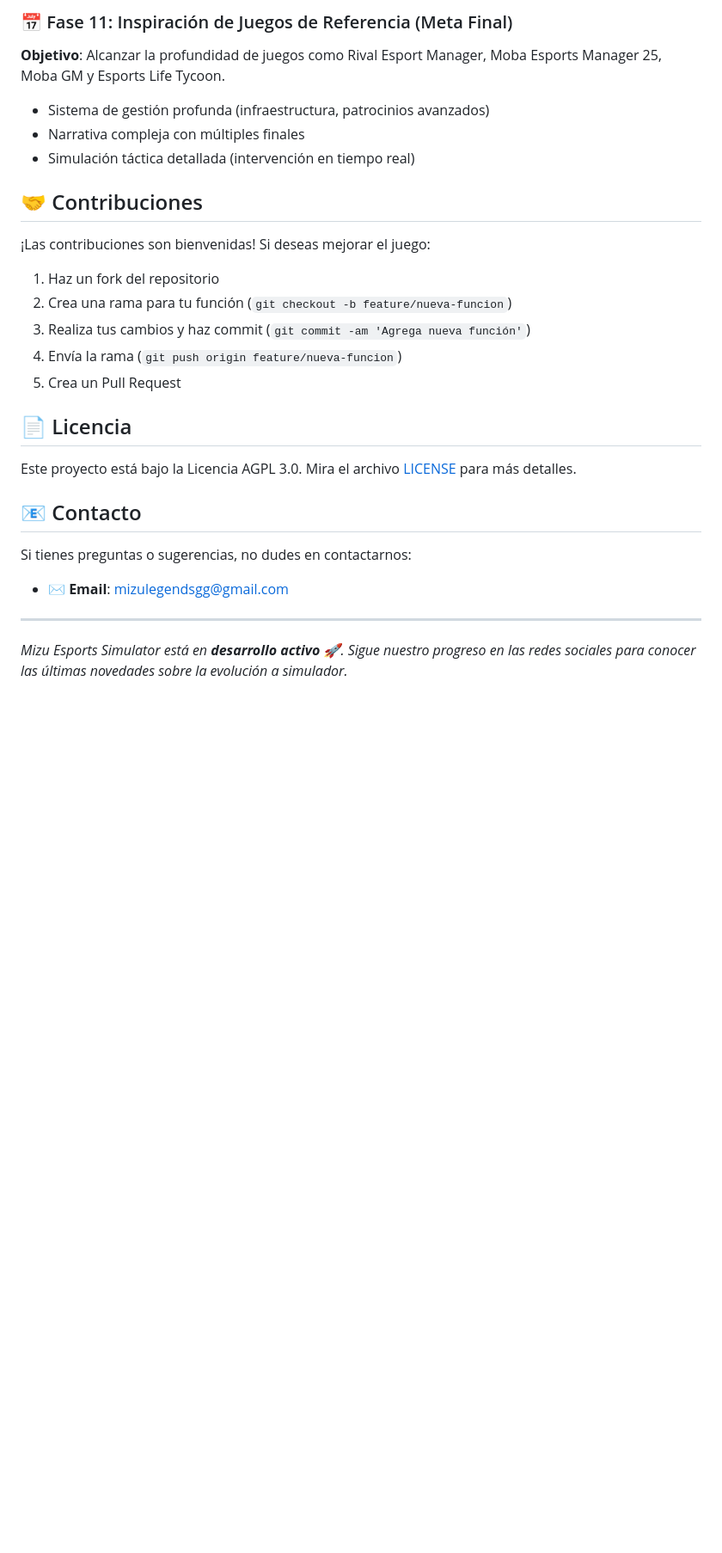
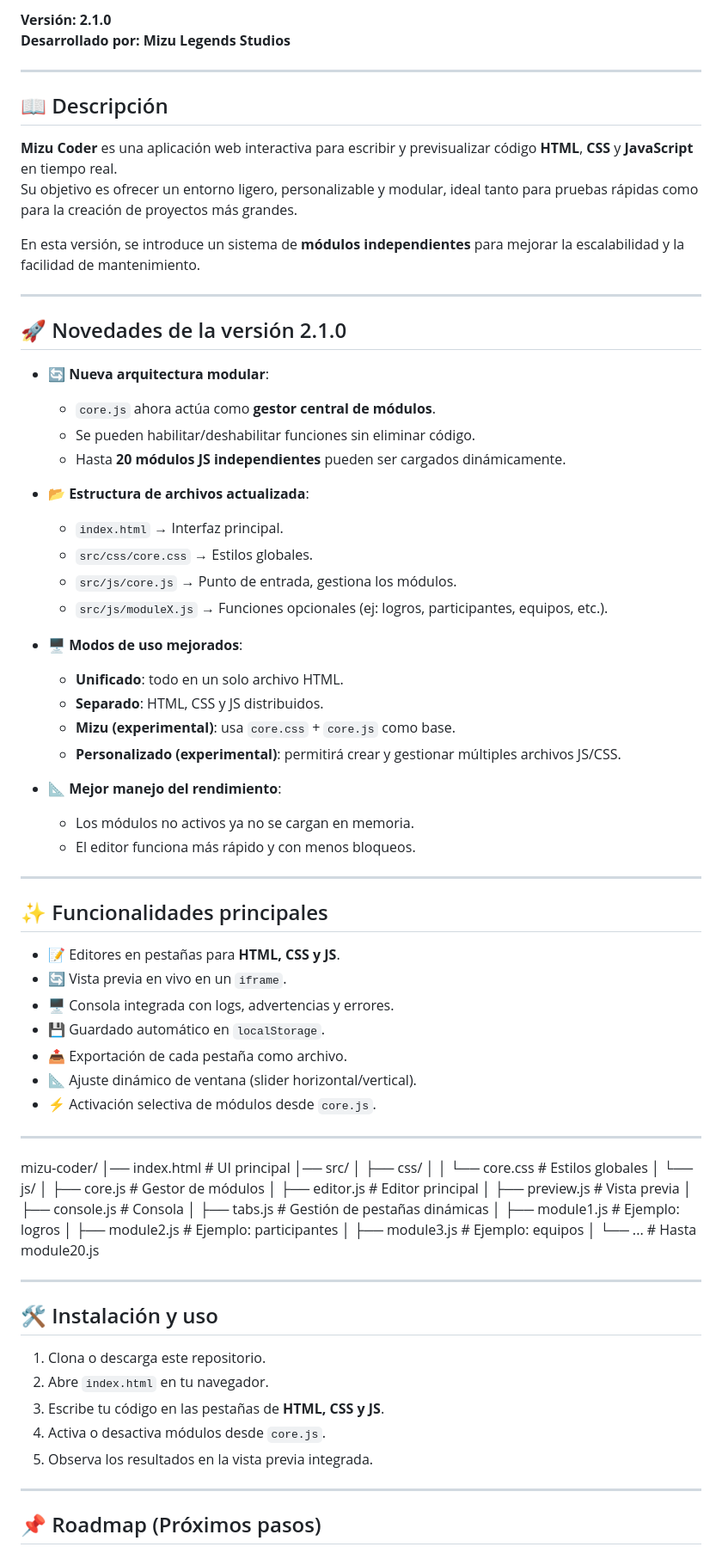
Before and after one commit to mizulegendsstudios/mizu_moba_manager, a Markdown page: README.md, the part around the change printed below. Shown: that part at 86% size. GitHub-like rendering; blank space fills up the shorter version.

````diff
--- a/README.md
+++ b/README.md
@@ -98,25 +3,81 @@ Como es una aplicación web, no requiere instalación. Solo necesitas:
-### 📅 Fase 11: Inspiración de Juegos de Referencia (Meta Final)
-**Objetivo**: Alcanzar la profundidad de juegos como Rival Esport Manager, Moba Esports Manager 25,  Moba GM y Esports Life Tycoon.
-- Sistema de gestión profunda (infraestructura, patrocinios avanzados)
-- Narrativa compleja con múltiples finales
-- Simulación táctica detallada (intervención en tiempo real)
-
-## 🤝 Contribuciones
-¡Las contribuciones son bienvenidas! Si deseas mejorar el juego:
-1. Haz un fork del repositorio
-2. Crea una rama para tu función (`git checkout -b feature/nueva-funcion`)
-3. Realiza tus cambios y haz commit (`git commit -am 'Agrega nueva función'`)
-4. Envía la rama (`git push origin feature/nueva-funcion`)
-5. Crea un Pull Request
-
-## 📄 Licencia
-Este proyecto está bajo la Licencia AGPL 3.0. Mira el archivo [LICENSE](LICENSE) para más detalles.
-
-## 📧 Contacto
-Si tienes preguntas o sugerencias, no dudes en contactarnos:
-- **✉️ Email**: [mizulegendsgg@gmail.com](mailto:mizulegendsgg@gmail.com)
+**Versión: 2.1.0**
+**Desarrollado por: Mizu Legends Studios**
 
 ---
 
-*Mizu Esports Simulator está en **desarrollo activo** 🚀. Sigue nuestro progreso en las redes sociales para conocer las últimas novedades sobre la evolución a simulador.*
-```
+## 📖 Descripción
+
+**Mizu Coder** es una aplicación web interactiva para escribir y previsualizar código **HTML**, **CSS** y **JavaScript** en tiempo real.
+Su objetivo es ofrecer un entorno ligero, personalizable y modular, ideal tanto para pruebas rápidas como para la creación de proyectos más grandes.
+
+En esta versión, se introduce un sistema de **módulos independientes** para mejorar la escalabilidad y la facilidad de mantenimiento.
+
+---
+
+## 🚀 Novedades de la versión 2.1.0
+
+- 🔄 **Nueva arquitectura modular**:
+  - `core.js` ahora actúa como **gestor central de módulos**.
+  - Se pueden habilitar/deshabilitar funciones sin eliminar código.
+  - Hasta **20 módulos JS independientes** pueden ser cargados dinámicamente.
+
+- 📂 **Estructura de archivos actualizada**:
+  - `index.html` → Interfaz principal.
+  - `src/css/core.css` → Estilos globales.
+  - `src/js/core.js` → Punto de entrada, gestiona los módulos.
+  - `src/js/moduleX.js` → Funciones opcionales (ej: logros, participantes, equipos, etc.).
+
+- 🖥️ **Modos de uso mejorados**:
+  - **Unificado**: todo en un solo archivo HTML.
+  - **Separado**: HTML, CSS y JS distribuidos.
+  - **Mizu (experimental)**: usa `core.css` + `core.js` como base.
+  - **Personalizado (experimental)**: permitirá crear y gestionar múltiples archivos JS/CSS.
+
+- 📐 **Mejor manejo del rendimiento**:
+  - Los módulos no activos ya no se cargan en memoria.
+  - El editor funciona más rápido y con menos bloqueos.
+
+---
+
+## ✨ Funcionalidades principales
+
+- 📝 Editores en pestañas para **HTML, CSS y JS**.
+- 🔄 Vista previa en vivo en un `iframe`.
+- 🖥️ Consola integrada con logs, advertencias y errores.
+- 💾 Guardado automático en `localStorage`.
+- 📤 Exportación de cada pestaña como archivo.
+- 📐 Ajuste dinámico de ventana (slider horizontal/vertical).
+- ⚡ Activación selectiva de módulos desde `core.js`.
+
+---
+
+mizu-coder/
+│── index.html # UI principal
+│── src/
+│ ├── css/
+│ │ └── core.css # Estilos globales
+│ └── js/
+│ ├── core.js # Gestor de módulos
+│ ├── editor.js # Editor principal
+│ ├── preview.js # Vista previa
+│ ├── console.js # Consola
+│ ├── tabs.js # Gestión de pestañas dinámicas
+│ ├── module1.js # Ejemplo: logros
+│ ├── module2.js # Ejemplo: participantes
+│ ├── module3.js # Ejemplo: equipos
+│ └── ... # Hasta module20.js
+
+---
+
+## 🛠️ Instalación y uso
+
+1. Clona o descarga este repositorio.
+2. Abre `index.html` en tu navegador.
+3. Escribe tu código en las pestañas de **HTML, CSS y JS**.
+4. Activa o desactiva módulos desde `core.js`.
+5. Observa los resultados en la vista previa integrada.
+
+---
+
+## 📌 Roadmap (Próximos pasos)
+
````
Also changed, not shown: other parts of README.md (+22 -96 lines).
